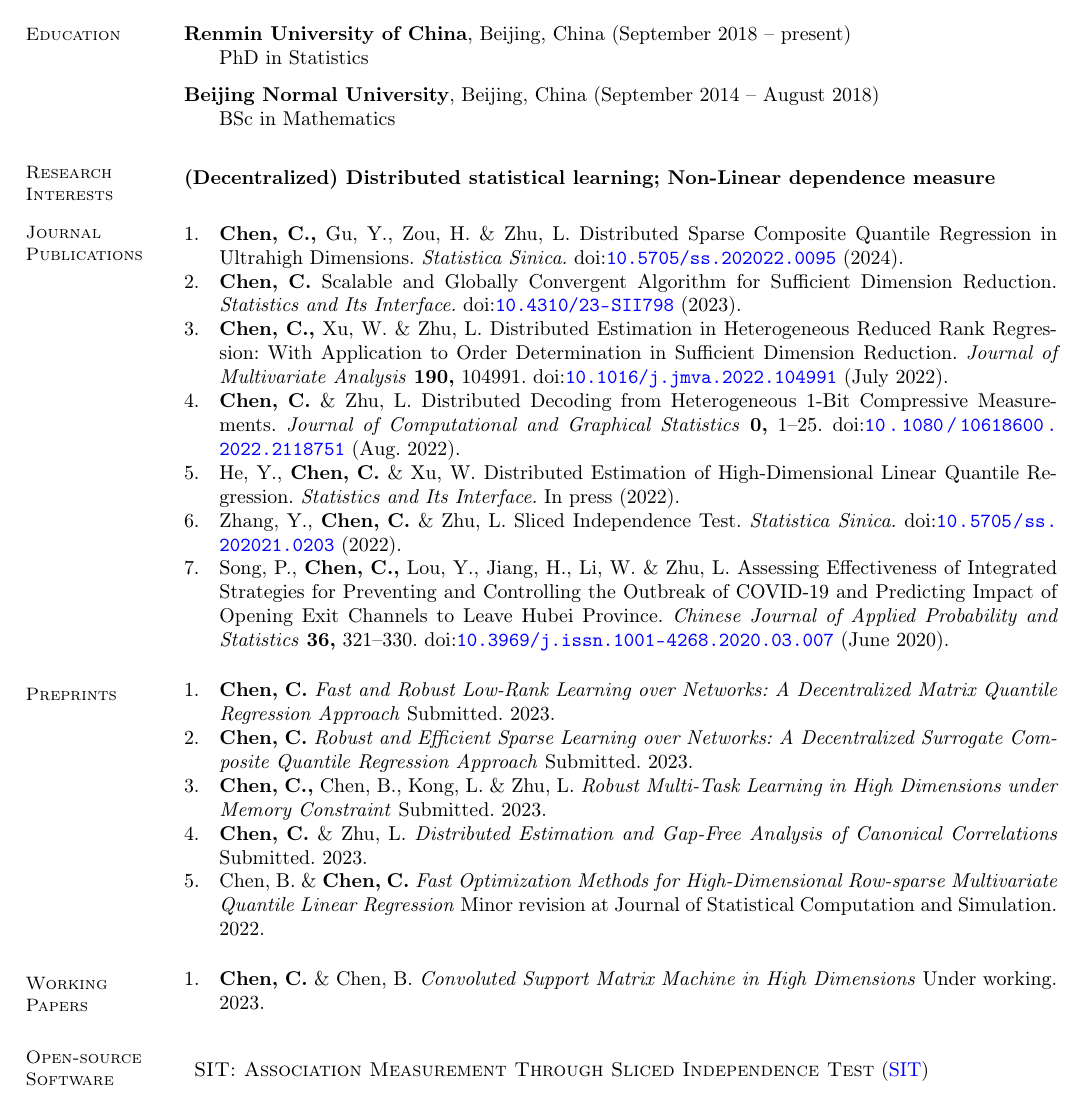
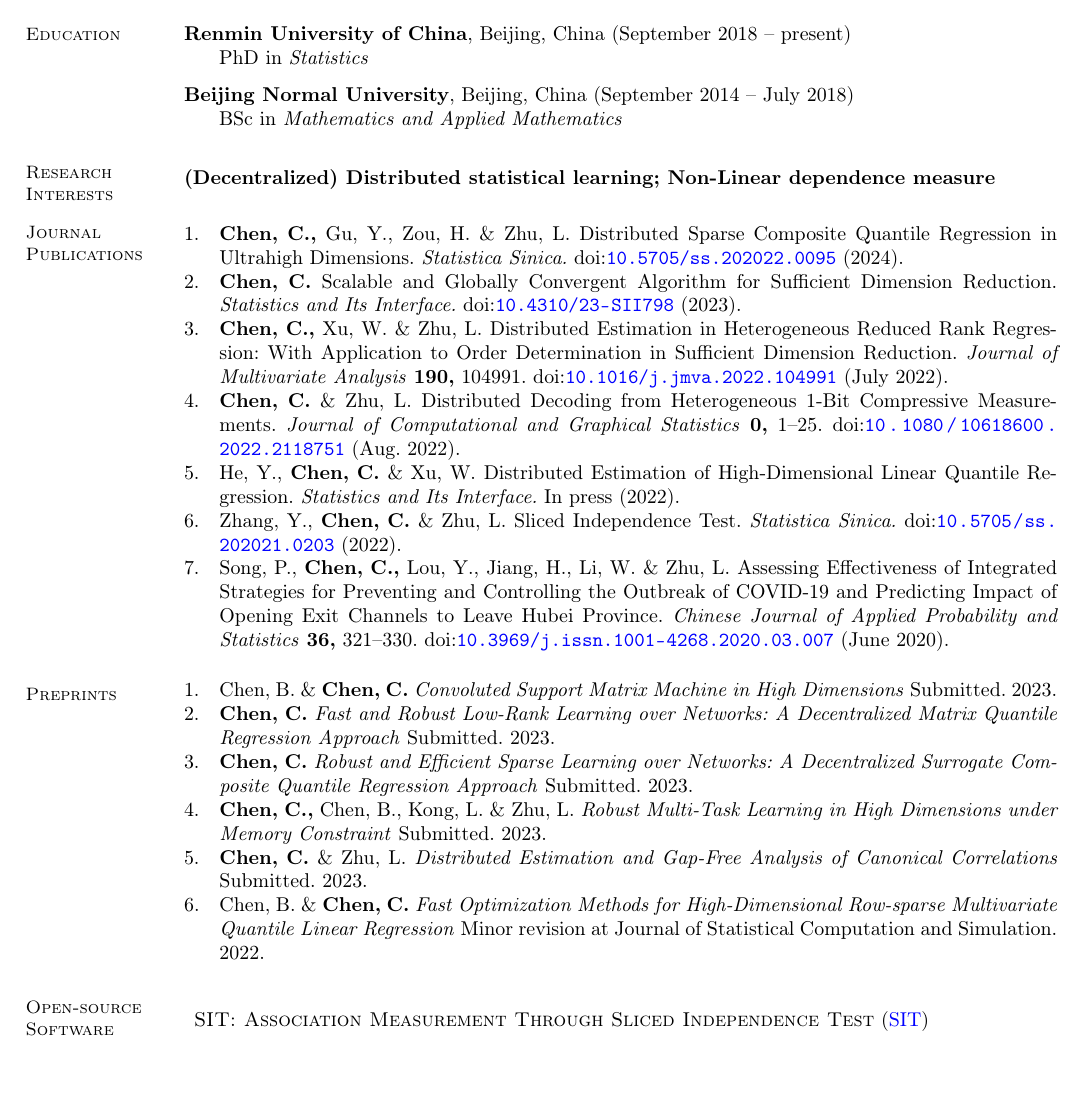
Before and after one commit to canyi-chen/Canyi-CV, a LaTeX CV (main.tex, which reads ref.bib): part of page 1 of 3 before the commit and part of page 1 of 2 after it, cut so that both start at the same text. Compiled offline with pdfLaTeX.

Commit message:
Updates from Overleaf

```diff
--- a/main.tex
+++ b/main.tex
@@ -131,11 +131,11 @@
 % === OBJECTIVE ===
 \section{\mysidestyle Education}
     \textbf{Renmin University of China}, Beijing, China (September 2018 -- present) \\
-      \indent \hspace{5mm} PhD in Statistics
+      \indent \hspace{5mm} PhD in {\it Statistics}
 
     \vspace{-2mm}
-    \textbf{Beijing Normal University}, Beijing, China (September 2014 -- August 2018) \\
-      \indent \hspace{5mm} BSc in Mathematics
+    \textbf{Beijing Normal University}, Beijing, China (September 2014 -- July 2018) \\
+      \indent \hspace{5mm} BSc in {\it Mathematics and Applied Mathematics}
 
 
 
@@ -159,17 +159,17 @@
 
 \section{\mysidestyle Preprints}
 \begin{refsection} % refsection environment
-\nocite{chen2022FastOptimizationMethods,chen2022RobustMultiTask,chen2022DistributedEstimationGap,chen2022DecentralizedDistributedEstimation,chen2022RobustFastLowRank}
+\nocite{chen2022FastOptimizationMethods,chen2022RobustMultiTask,chen2022DistributedEstimationGap,chen2022DecentralizedDistributedEstimation,chen2022RobustFastLowRank,chen2022CommunicationEfficientDistributedSupportVectorMachine}
 
 \printbibliography[heading=none]
 \end{refsection}
 
-\section{\mysidestyle Working \\Papers}
-\begin{refsection} % refsection environment
-\nocite{chen2022CommunicationEfficientDistributedSupportVectorMachine}
+% \section{\mysidestyle Working \\Papers}
+% \begin{refsection} % refsection environment
+% \nocite{chen2022CommunicationEfficientDistributedSupportVectorMachine}
 
-\printbibliography[heading=none]
-\end{refsection}
+% \printbibliography[heading=none]
+% \end{refsection}
 
 
 % === SOFTWARES ===
--- a/ref.bib
+++ b/ref.bib
@@ -112,7 +112,9 @@
 
 @unpublished{chen2022CommunicationEfficientDistributedSupportVectorMachine,
   title = {Convoluted Support Matrix Machine in High Dimensions},
-  author = {Chen, Canyi and Chen, Bingzhen},
+  author = {Chen, Bingzhen and Chen, Canyi},
   year = {2023},
-  note = {Under working}
+  note = {Submitted}
 }
+
+% Median matrix completion over Networks
```
